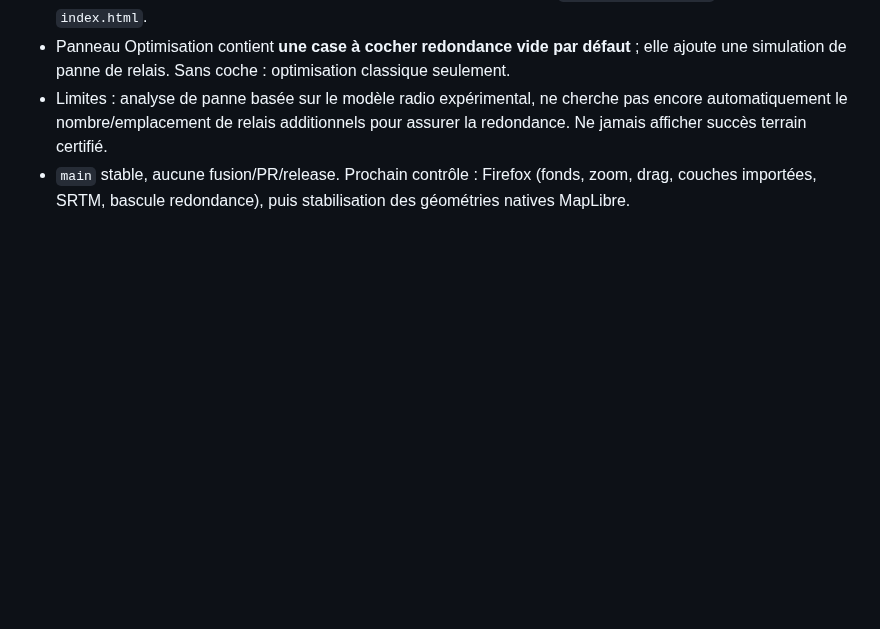
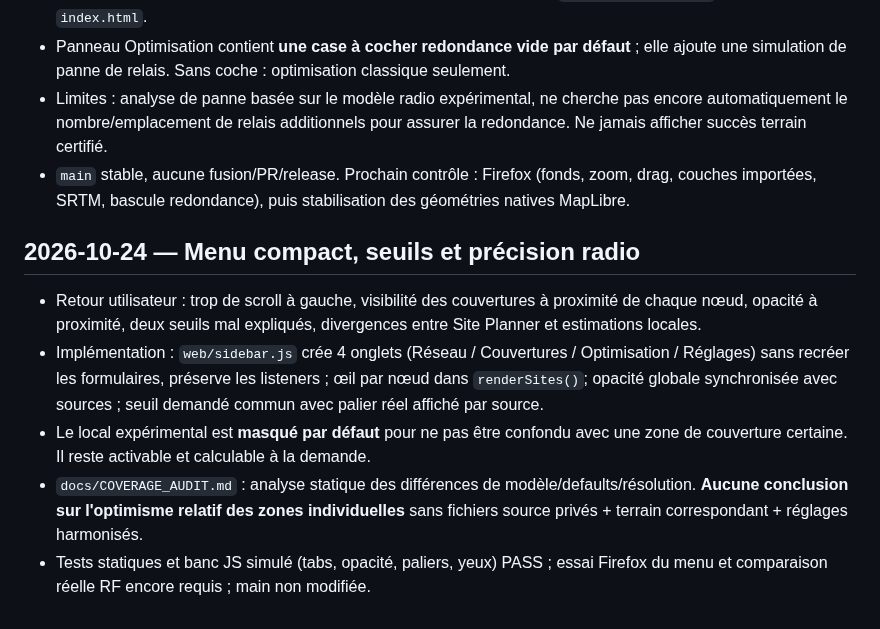
Before and after one commit to MrMekouil/MeshtasticCalculator, a Markdown page: ASSISTANT_STATE.md, the part around the change. GitHub-like rendering; blank space fills up the shorter version.

Commit message:
docs(state): compact sidebar, layer provenance and RF model audit

```diff
--- a/ASSISTANT_STATE.md
+++ b/ASSISTANT_STATE.md
@@ -41,3 +41,11 @@
 - Panneau Optimisation contient **une case à cocher redondance vide par défaut** ; elle ajoute une simulation de panne de relais. Sans coche : optimisation classique seulement.
 - Limites : analyse de panne basée sur le modèle radio expérimental, ne cherche pas encore automatiquement le nombre/emplacement de relais additionnels pour assurer la redondance. Ne jamais afficher succès terrain certifié.
 - `main` stable, aucune fusion/PR/release. Prochain contrôle : Firefox (fonds, zoom, drag, couches importées, SRTM, bascule redondance), puis stabilisation des géométries natives MapLibre.
+
+
+## 2026-10-24 — Menu compact, seuils et précision radio
+- Retour utilisateur : trop de scroll à gauche, visibilité des couvertures à proximité de chaque nœud, opacité à proximité, deux seuils mal expliqués, divergences entre Site Planner et estimations locales.
+- Implémentation : `web/sidebar.js` crée 4 onglets (Réseau / Couvertures / Optimisation / Réglages) sans recréer les formulaires, préserve les listeners ; œil par nœud dans `renderSites()`; opacité globale synchronisée avec sources ; seuil demandé commun avec palier réel affiché par source.
+- Le local expérimental est **masqué par défaut** pour ne pas être confondu avec une zone de couverture certaine. Il reste activable et calculable à la demande.
+- `docs/COVERAGE_AUDIT.md` : analyse statique des différences de modèle/defaults/résolution. **Aucune conclusion sur l'optimisme relatif des zones individuelles** sans fichiers source privés + terrain correspondant + réglages harmonisés.
+- Tests statiques et banc JS simulé (tabs, opacité, paliers, yeux) PASS ; essai Firefox du menu et comparaison réelle RF encore requis ; main non modifiée.
```
